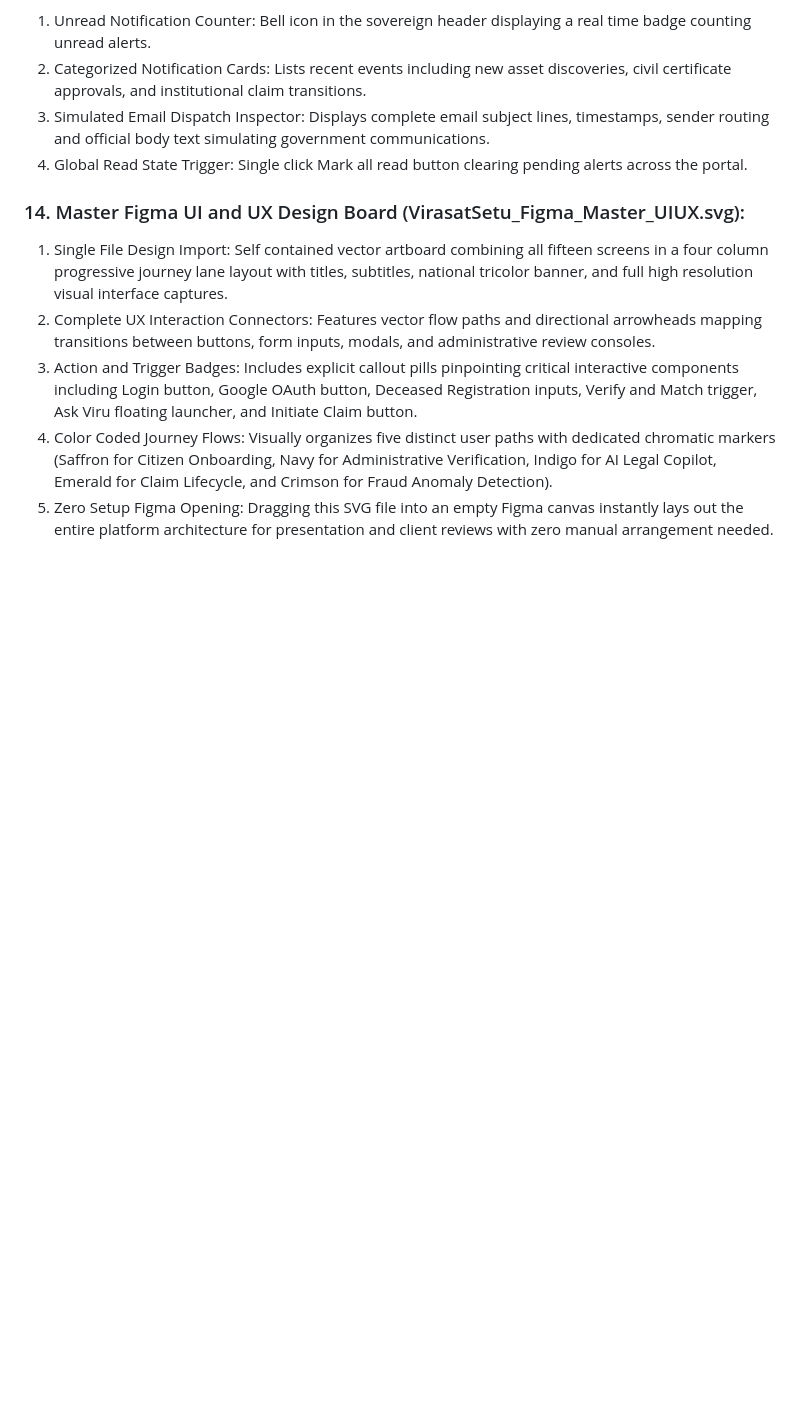
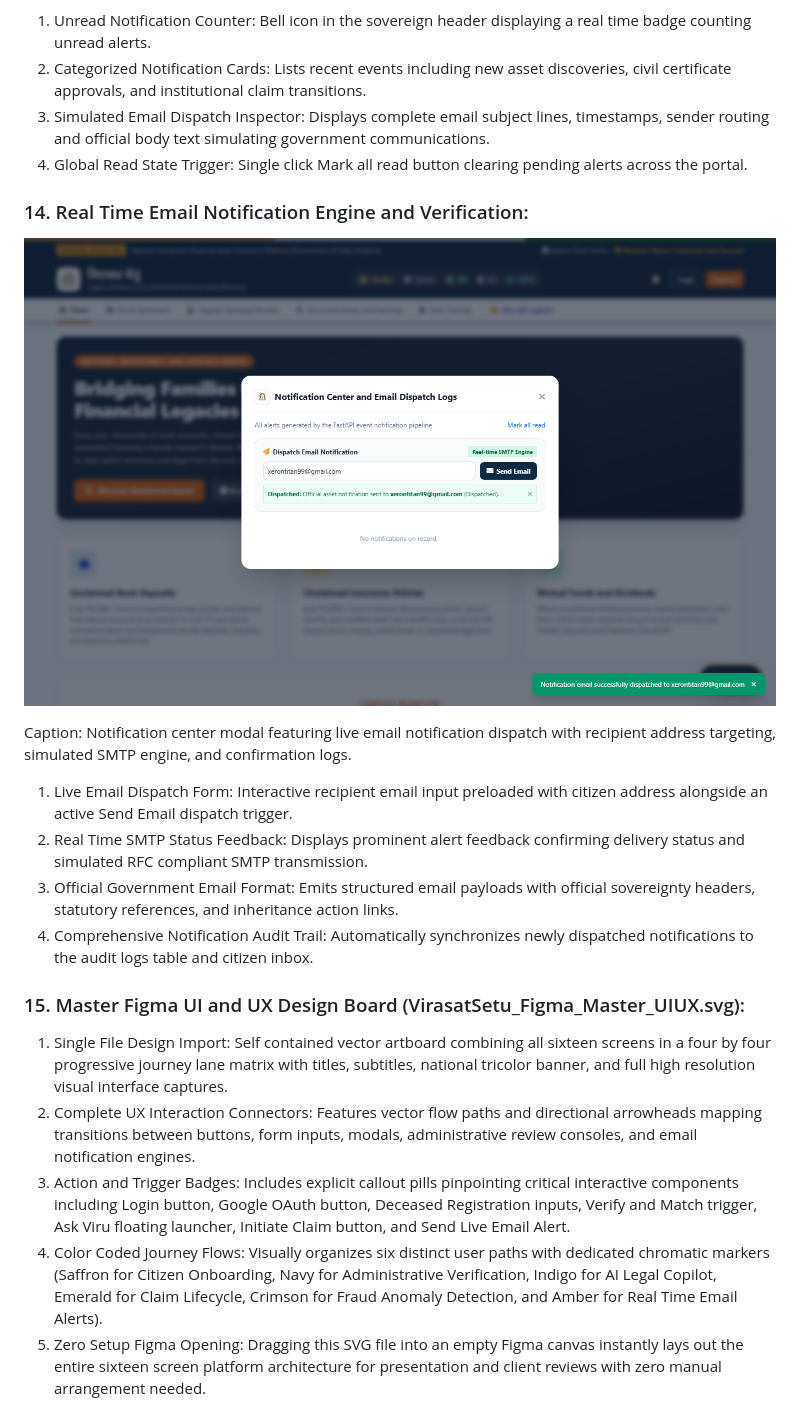
Before and after one commit to WhiteMetagross/VirasatSetu, a Markdown page: documentation/Visuals.md, the part around one of its changes. Rendered like a GitHub page; pictures changed too: Visuals/notification_email_center.png; blank space fills up the shorter version.

```diff
--- a/documentation/Visuals.md
+++ b/documentation/Visuals.md
@@ -212,10 +213,22 @@ Caption: Notifications center modal displaying real time system alerts, asset di
 4. Global Read State Trigger: Single click Mark all read button clearing pending alerts across the portal.
 
 
-### 14. Master Figma UI and UX Design Board (VirasatSetu_Figma_Master_UIUX.svg):
+### 14. Real Time Email Notification Engine and Verification:
 
-1. Single File Design Import: Self contained vector artboard combining all fifteen screens in a four column progressive journey lane layout with titles, subtitles, national tricolor banner, and full high resolution visual interface captures.
-2. Complete UX Interaction Connectors: Features vector flow paths and directional arrowheads mapping transitions between buttons, form inputs, modals, and administrative review consoles.
-3. Action and Trigger Badges: Includes explicit callout pills pinpointing critical interactive components including Login button, Google OAuth button, Deceased Registration inputs, Verify and Match trigger, Ask Viru floating launcher, and Initiate Claim button.
-4. Color Coded Journey Flows: Visually organizes five distinct user paths with dedicated chromatic markers (Saffron for Citizen Onboarding, Navy for Administrative Verification, Indigo for AI Legal Copilot, Emerald for Claim Lifecycle, and Crimson for Fraud Anomaly Detection).
-5. Zero Setup Figma Opening: Dragging this SVG file into an empty Figma canvas instantly lays out the entire platform architecture for presentation and client reviews with zero manual arrangement needed.
+![Real Time Email Notification Engine](../Visuals/notification_email_center.png)
+
+Caption: Notification center modal featuring live email notification dispatch with recipient address targeting, simulated SMTP engine, and confirmation logs.
+
+1. Live Email Dispatch Form: Interactive recipient email input preloaded with citizen address alongside an active Send Email dispatch trigger.
+2. Real Time SMTP Status Feedback: Displays prominent alert feedback confirming delivery status and simulated RFC compliant SMTP transmission.
+3. Official Government Email Format: Emits structured email payloads with official sovereignty headers, statutory references, and inheritance action links.
+4. Comprehensive Notification Audit Trail: Automatically synchronizes newly dispatched notifications to the audit logs table and citizen inbox.
+
+
+### 15. Master Figma UI and UX Design Board (VirasatSetu_Figma_Master_UIUX.svg):
+
+1. Single File Design Import: Self contained vector artboard combining all sixteen screens in a four by four progressive journey lane matrix with titles, subtitles, national tricolor banner, and full high resolution visual interface captures.
+2. Complete UX Interaction Connectors: Features vector flow paths and directional arrowheads mapping transitions between buttons, form inputs, modals, administrative review consoles, and email notification engines.
+3. Action and Trigger Badges: Includes explicit callout pills pinpointing critical interactive components including Login button, Google OAuth button, Deceased Registration inputs, Verify and Match trigger, Ask Viru floating launcher, Initiate Claim button, and Send Live Email Alert.
+4. Color Coded Journey Flows: Visually organizes six distinct user paths with dedicated chromatic markers (Saffron for Citizen Onboarding, Navy for Administrative Verification, Indigo for AI Legal Copilot, Emerald for Claim Lifecycle, Crimson for Fraud Anomaly Detection, and Amber for Real Time Email Alerts).
+5. Zero Setup Figma Opening: Dragging this SVG file into an empty Figma canvas instantly lays out the entire sixteen screen platform architecture for presentation and client reviews with zero manual arrangement needed.
```
Also changed, not shown: other parts of documentation/Visuals.md (+3 -2 lines), Visuals/viru_copilot.png, 1 other file.
